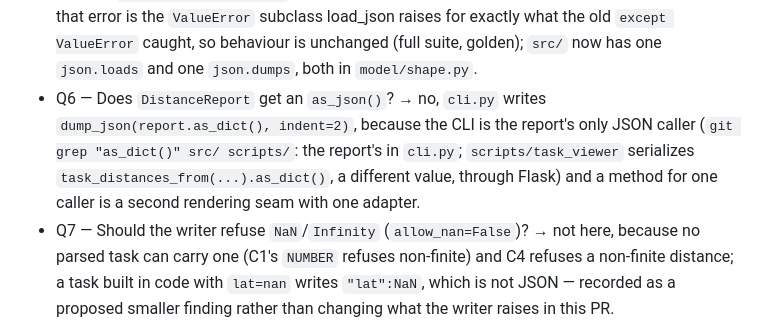
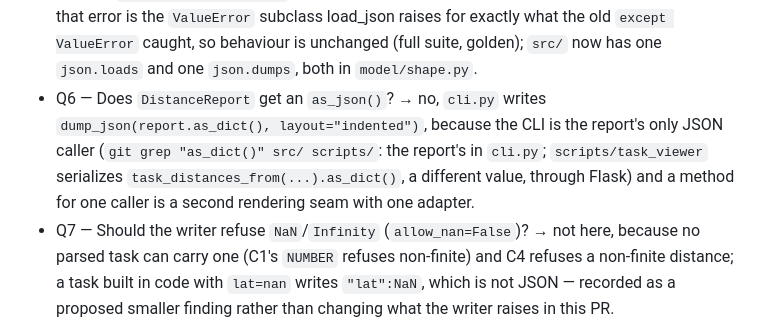
Before and after one commit to simonsteiner/pyxctsk, a Markdown page: docs/arch-review/2026-10-02-deepening-candidates.md, the part around the change. GitHub-like rendering; folded sections open.

Commit message:
docs(arch-review): quote C5 Q6's call as the writer takes it
Q6 still showed the indent= keyword that Q2 dropped for JsonLayout.

Co-Authored-By: Claude Opus 5.5 (1M context) <noreply@anthropic.com>

```diff
--- a/docs/arch-review/2026-10-02-deepening-candidates.md
+++ b/docs/arch-review/2026-10-02-deepening-candidates.md
@@ -355,7 +355,7 @@ Four `json.dumps` call sites choose their own options: a waypoint named `Châtea
 - Q3 — Is writing `â` and `§` raw instead of `\u` escapes a one-way door? → no, and not breaking, because RFC 8259 §7 makes the two spellings one string: all 26 `distances` JSON outputs change only by `\u00a7` → `§` in the `notes` block and are `json.loads`-equal to the base, no corpus waypoint name is outside ASCII (`grep -lP '[^\x00-\x7F]'` over the 26 `.xctsk` files matches none) so every GeoJSON output is byte-identical, the CLI writes UTF-8 on every locale since 2026-09-27, and `Task.to_json()` shipped the same change then as a non-breaking fix. A consumer byte-diffing the report against a stored file sees the change, so the changelog names it.
 - Q4 — Must the writer handle a lone surrogate? → no, because none can arrive from input: `TEXT` refuses one at read (an escaped `\udc80` name is `turnpoints[0].waypoint.name: not valid text: surrogates not allowed`), so no CLI path carries one. A task built in code with one already produced a string UTF-8 cannot encode from `json` and `qrcode-json` (`UnicodeEncodeError` on `.encode()`, checked on the base), and GeoJSON and the report now do the same; the model does not validate on construction (CLAUDE.md), and the writer does not either — its docstring says so.
 - Q5 — Fold in `parser.py`'s own `json.loads`? → yes: `Input.of` decodes through `load_json` and catches `MalformedPayloadError`, because it is the same concept (decode one document) and that error is the `ValueError` subclass load_json raises for exactly what the old `except ValueError` caught, so behaviour is unchanged (full suite, golden); `src/` now has one `json.loads` and one `json.dumps`, both in `model/shape.py`.
-- Q6 — Does `DistanceReport` get an `as_json()`? → no, `cli.py` writes `dump_json(report.as_dict(), indent=2)`, because the CLI is the report's only JSON caller (`git grep "as_dict()" src/ scripts/`: the report's in `cli.py`; `scripts/task_viewer` serializes `task_distances_from(...).as_dict()`, a different value, through Flask) and a method for one caller is a second rendering seam with one adapter.
+- Q6 — Does `DistanceReport` get an `as_json()`? → no, `cli.py` writes `dump_json(report.as_dict(), layout="indented")`, because the CLI is the report's only JSON caller (`git grep "as_dict()" src/ scripts/`: the report's in `cli.py`; `scripts/task_viewer` serializes `task_distances_from(...).as_dict()`, a different value, through Flask) and a method for one caller is a second rendering seam with one adapter.
 - Q7 — Should the writer refuse `NaN`/`Infinity` (`allow_nan=False`)? → not here, because no parsed task can carry one (C1's `NUMBER` refuses non-finite) and C4 refuses a non-finite distance; a task built in code with `lat=nan` writes `"lat":NaN`, which is not JSON — recorded as a proposed smaller finding rather than changing what the writer raises in this PR.
 - Q8 — `scripts/task_viewer`'s `jsonify`? → out of scope: it is Flask's HTTP serializer in a repository utility, not a library output, and it serializes dicts the library does not render as JSON.
 - Q9 — Dependency category and test surface? → `in-process`; pinned at the CLI, the interface every output shares: `tests/test_cli.py::TestWritingOutput::test_every_output_writes_a_non_ascii_name_as_itself`, a task with a waypoint named `Château` through `convert` (json, qrcode-json, kml, geojson) and `distances` — red for geojson and distances before the change. `tests/model/test_task.py::test_both_formats_write_non_ascii_names_as_they_are` stays: it pins the two model methods directly.
```
